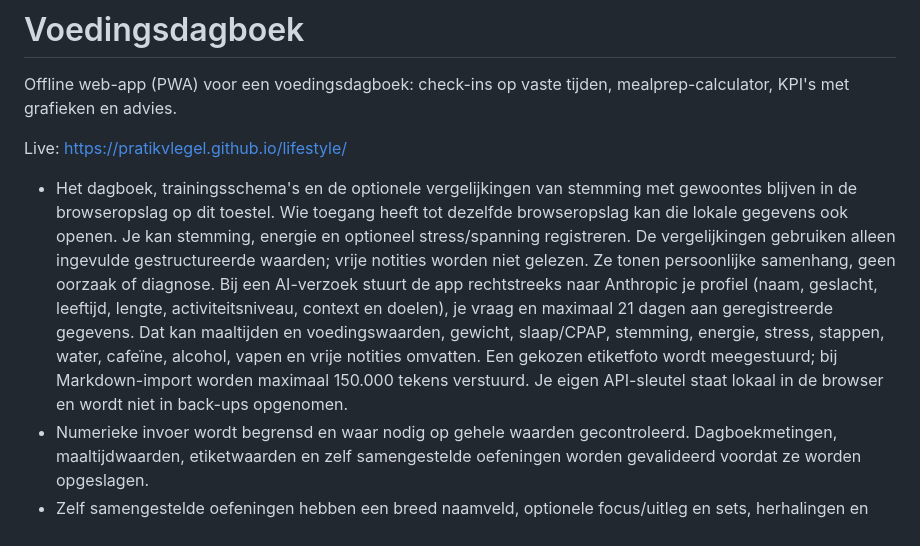
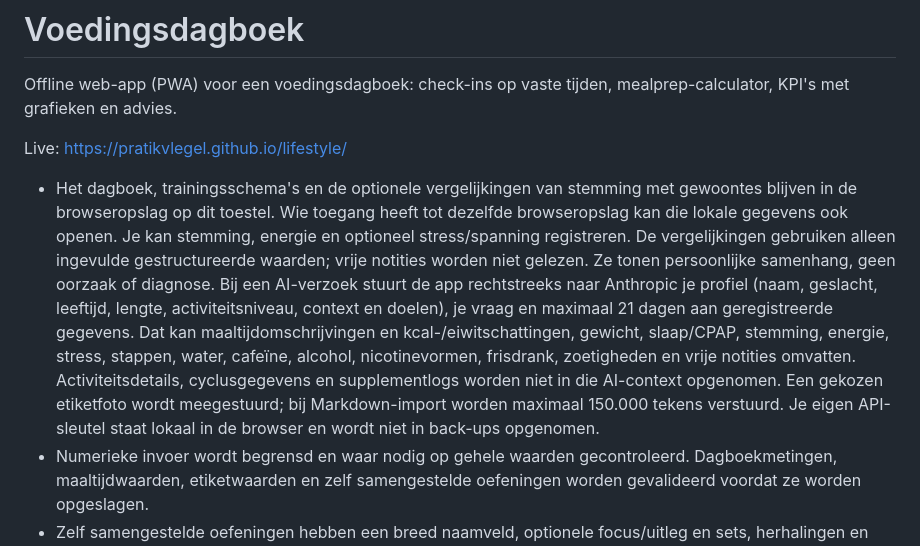
Before and after one commit to PratikVlegel/lifestyle, a Markdown page: README.md, the part around the change. GitHub-like rendering.

Commit message:
Align AI privacy documentation with payload

```diff
--- a/README.md
+++ b/README.md
@@ -4,7 +4,7 @@ Offline web-app (PWA) voor een voedingsdagboek: check-ins op vaste tijden, mealp
 
 Live: https://pratikvlegel.github.io/lifestyle/
 
-- Het dagboek, trainingsschema's en de optionele vergelijkingen van stemming met gewoontes blijven in de browseropslag op dit toestel. Wie toegang heeft tot dezelfde browseropslag kan die lokale gegevens ook openen. Je kan stemming, energie en optioneel stress/spanning registreren. De vergelijkingen gebruiken alleen ingevulde gestructureerde waarden; vrije notities worden niet gelezen. Ze tonen persoonlijke samenhang, geen oorzaak of diagnose. Bij een AI-verzoek stuurt de app rechtstreeks naar Anthropic je profiel (naam, geslacht, leeftijd, lengte, activiteitsniveau, context en doelen), je vraag en maximaal 21 dagen aan geregistreerde gegevens. Dat kan maaltijden en voedingswaarden, gewicht, slaap/CPAP, stemming, energie, stress, stappen, water, cafeïne, alcohol, vapen en vrije notities omvatten. Een gekozen etiketfoto wordt meegestuurd; bij Markdown-import worden maximaal 150.000 tekens verstuurd. Je eigen API-sleutel staat lokaal in de browser en wordt niet in back-ups opgenomen.
+- Het dagboek, trainingsschema's en de optionele vergelijkingen van stemming met gewoontes blijven in de browseropslag op dit toestel. Wie toegang heeft tot dezelfde browseropslag kan die lokale gegevens ook openen. Je kan stemming, energie en optioneel stress/spanning registreren. De vergelijkingen gebruiken alleen ingevulde gestructureerde waarden; vrije notities worden niet gelezen. Ze tonen persoonlijke samenhang, geen oorzaak of diagnose. Bij een AI-verzoek stuurt de app rechtstreeks naar Anthropic je profiel (naam, geslacht, leeftijd, lengte, activiteitsniveau, context en doelen), je vraag en maximaal 21 dagen aan geregistreerde gegevens. Dat kan maaltijdomschrijvingen en kcal-/eiwitschattingen, gewicht, slaap/CPAP, stemming, energie, stress, stappen, water, cafeïne, alcohol, nicotinevormen, frisdrank, zoetigheden en vrije notities omvatten. Activiteitsdetails, cyclusgegevens en supplementlogs worden niet in die AI-context opgenomen. Een gekozen etiketfoto wordt meegestuurd; bij Markdown-import worden maximaal 150.000 tekens verstuurd. Je eigen API-sleutel staat lokaal in de browser en wordt niet in back-ups opgenomen.
 - Numerieke invoer wordt begrensd en waar nodig op gehele waarden gecontroleerd. Dagboekmetingen, maaltijdwaarden, etiketwaarden en zelf samengestelde oefeningen worden gevalideerd voordat ze worden opgeslagen.
 - Zelf samengestelde oefeningen hebben een breed naamveld, optionele focus/uitleg en sets, herhalingen en rust op één regel. Via extra opties kun je ook een vasthoudtijd per herhaling en optioneel gewicht in kg vastleggen. De Bird dog-suggestie vult standaard 3 seconden vasthoudtijd in. Deze gegevens blijven behouden in actieve en bewaarde schema's en bij delen met de community. Je kunt communityoefeningen zoeken, beoordelen en in je eigen schema zetten. Een bewaarde communitykopie houdt alle trainingsweken en kan per week aangepast worden.
 - Na het afvinken van een training kun je optioneel de werkelijke activiteit loggen met duur en ervaren intensiteit. De bewegings-KPI geeft dan een ruwe schatting op basis van activiteitstype, duur, intensiteit en geregistreerd lichaamsgewicht; die schatting gebruikt de sets en gewichten uit het schema niet en is geen meetwaarde.
```
